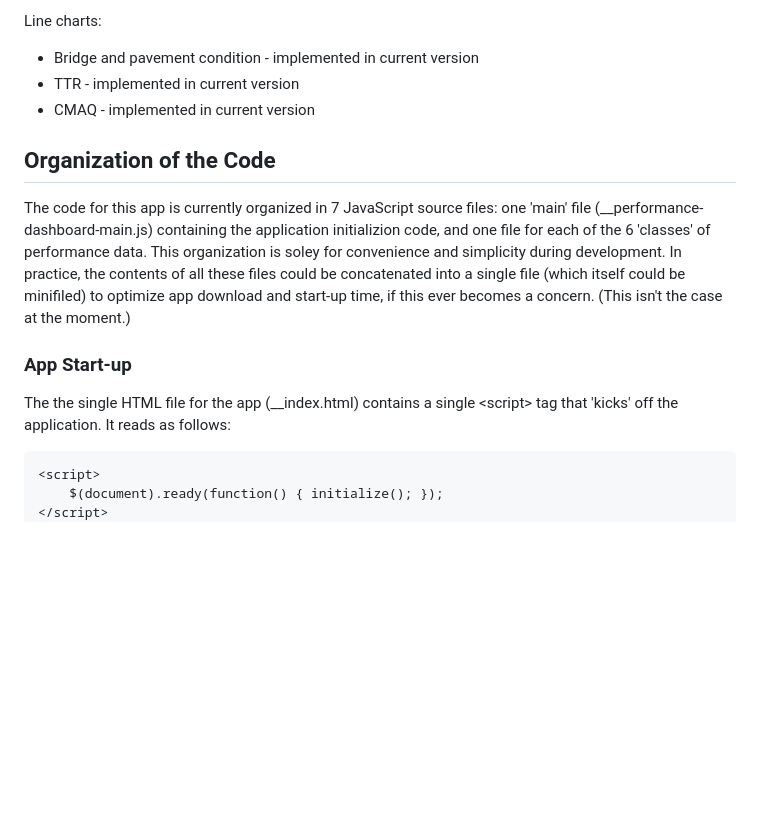
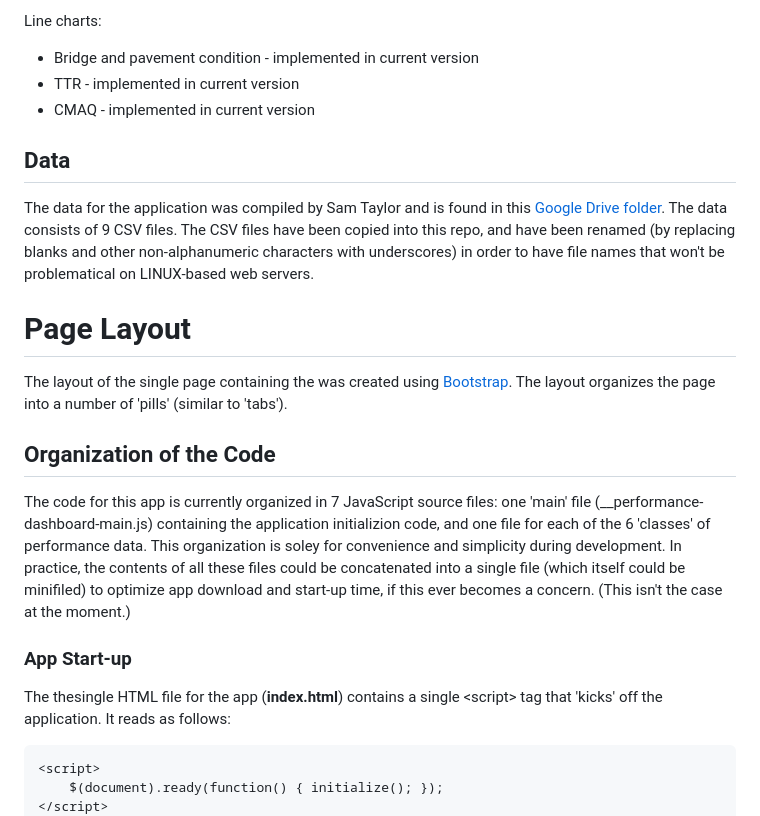
Before and after one commit to CTPSSTAFF/dboard-prototype-2, a Markdown page: README.md, the part around the change. Rendered like a GitHub page; blank space fills up the shorter version.

Commit message:
Added sections on data sources and page layout

````diff
--- a/README.md
+++ b/README.md
@@ -22,6 +22,18 @@ Line charts:
 * TTR - implemented in current version
 * CMAQ - implemented in current version
 
+## Data
+The data for the application was compiled by Sam Taylor and
+is found in this [Google Drive folder](https://drive.google.com/drive/u/0/folders/1__VECPvTx3DuBCAkn20ojae9joF3sOHB).
+The data consists of 9 CSV files.
+The CSV files have been copied into this repo, and have been renamed \(by
+replacing blanks and other non-alphanumeric characters with underscores\)
+in order to have file names that won't be problematical on LINUX-based web servers.
+
+# Page Layout
+The layout of the single page containing the was created using [Bootstrap](https://getbootstrap.com/).
+The layout organizes the page into a number of 'pills' \(similar to 'tabs'\).
+
 ## Organization of the Code
 The code for this app is currently organized in 7 JavaScript source files: one 'main'
 file \(__performance-dashboard-main.js\) containing the application initializion code,
@@ -32,7 +44,7 @@ into a single file \(which itself could be minifiled\) to optimize app download
 start-up time, if this ever becomes a concern. \(This isn't the case at the moment.\)
 
 ### App Start-up
-The the single HTML file for the app \(__index.html\) contains a single \<script\>
+The thesingle HTML file for the app \(__index.html__\) contains a single \<script\>
 tag that 'kicks' off the application. It reads as follows:
 ```
 <script>
````
